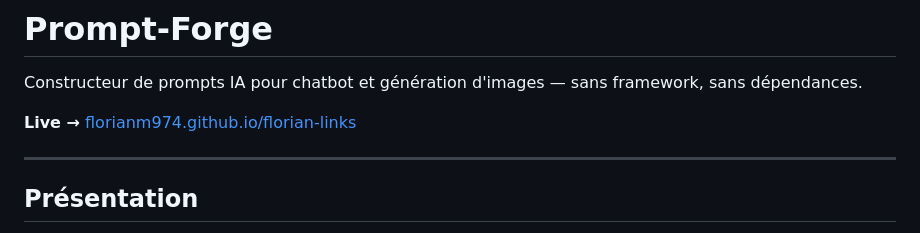
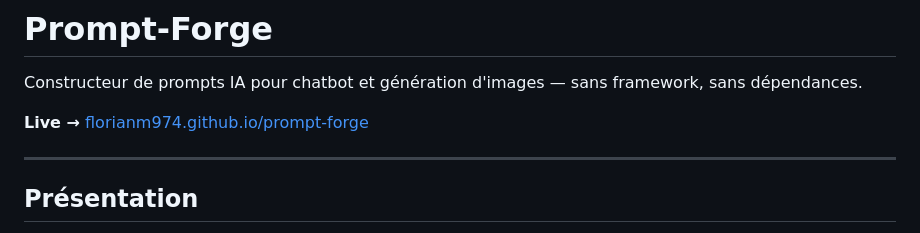
Before and after one commit to florianm974/prompt-forge, a Markdown page: README.md, the part around the change. GitHub-like rendering.

```diff
--- a/README.md
+++ b/README.md
@@ -2,7 +2,7 @@
 
 Constructeur de prompts IA pour chatbot et génération d'images — sans framework, sans dépendances.
 
-**Live →** [florianm974.github.io/florian-links](https://florianm974.github.io/florian-links)
+**Live →** [florianm974.github.io/prompt-forge](https://florianm974.github.io/prompt-forge)
 
 ---
 
```
